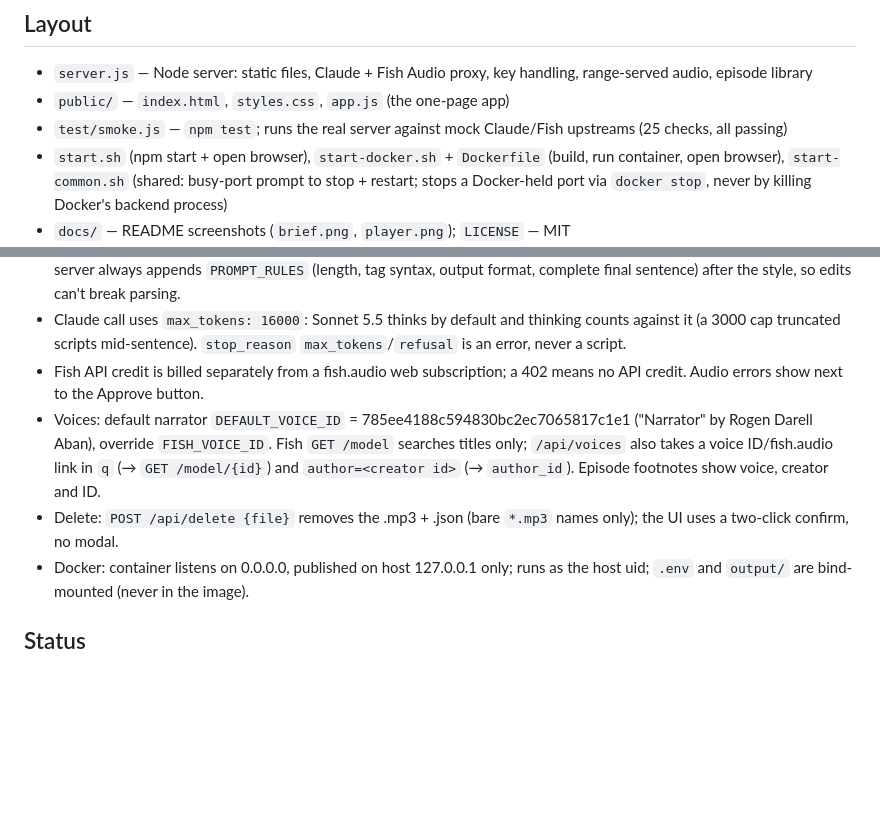
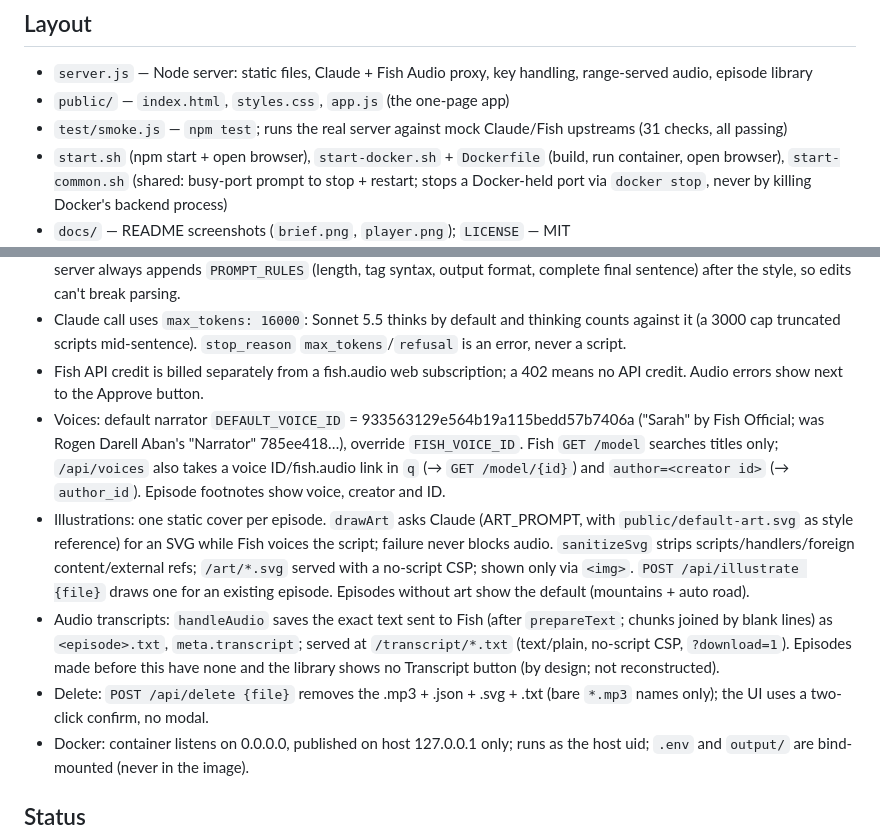
Before and after one commit to skarlekar/fish-podcast-studio, a Markdown page: CLAUDE.md, 2 parts joined by grey strips. GitHub-like rendering; blank space fills up the shorter version.

```diff
--- a/CLAUDE.md
+++ b/CLAUDE.md
@@ -5,7 +5,7 @@ One-page web app. Claude (Sonnet, `claude-sonnet-5-5`) writes a Nat-Geo-style na
 ## Layout
 - `server.js` — Node server: static files, Claude + Fish Audio proxy, key handling, range-served audio, episode library
 - `public/` — `index.html`, `styles.css`, `app.js` (the one-page app)
-- `test/smoke.js` — `npm test`; runs the real server against mock Claude/Fish upstreams (25 checks, all passing)
+- `test/smoke.js` — `npm test`; runs the real server against mock Claude/Fish upstreams (31 checks, all passing)
 - `start.sh` (npm start + open browser), `start-docker.sh` + `Dockerfile` (build, run container, open browser), `start-common.sh` (shared: busy-port prompt to stop + restart; stops a Docker-held port via `docker stop`, never by killing Docker's backend process)
 - `docs/` — README screenshots (`brief.png`, `player.png`); `LICENSE` — MIT
 - `output/` — generated .mp3 + .json (git-ignored)
@@ -19,8 +19,10 @@ One-page web app. Claude (Sonnet, `claude-sonnet-5-5`) writes a Nat-Geo-style na
 - Prompts: the system prompt (style, `DEFAULT_SYSTEM_PROMPT`) and user prompt (brief) are both editable in the UI. The server always appends `PROMPT_RULES` (length, tag syntax, output format, complete final sentence) after the style, so edits can't break parsing.
 - Claude call uses `max_tokens: 16000`: Sonnet 5.5 thinks by default and thinking counts against it (a 3000 cap truncated scripts mid-sentence). `stop_reason` `max_tokens`/`refusal` is an error, never a script.
 - Fish API credit is billed separately from a fish.audio web subscription; a 402 means no API credit. Audio errors show next to the Approve button.
-- Voices: default narrator `DEFAULT_VOICE_ID` = 785ee4188c594830bc2ec7065817c1e1 ("Narrator" by Rogen Darell Aban), override `FISH_VOICE_ID`. Fish `GET /model` searches titles only; `/api/voices` also takes a voice ID/fish.audio link in `q` (→ `GET /model/{id}`) and `author=<creator id>` (→ `author_id`). Episode footnotes show voice, creator and ID.
-- Delete: `POST /api/delete {file}` removes the .mp3 + .json (bare `*.mp3` names only); the UI uses a two-click confirm, no modal.
+- Voices: default narrator `DEFAULT_VOICE_ID` = 933563129e564b19a115bedd57b7406a ("Sarah" by Fish Official; was Rogen Darell Aban's "Narrator" 785ee418…), override `FISH_VOICE_ID`. Fish `GET /model` searches titles only; `/api/voices` also takes a voice ID/fish.audio link in `q` (→ `GET /model/{id}`) and `author=<creator id>` (→ `author_id`). Episode footnotes show voice, creator and ID.
+- Illustrations: one static cover per episode. `drawArt` asks Claude (ART_PROMPT, with `public/default-art.svg` as style reference) for an SVG while Fish voices the script; failure never blocks audio. `sanitizeSvg` strips scripts/handlers/foreign content/external refs; `/art/*.svg` served with a no-script CSP; shown only via `<img>`. `POST /api/illustrate {file}` draws one for an existing episode. Episodes without art show the default (mountains + auto road).
+- Audio transcripts: `handleAudio` saves the exact text sent to Fish (after `prepareText`; chunks joined by blank lines) as `<episode>.txt`, `meta.transcript`; served at `/transcript/*.txt` (text/plain, no-script CSP, `?download=1`). Episodes made before this have none and the library shows no Transcript button (by design; not reconstructed).
+- Delete: `POST /api/delete {file}` removes the .mp3 + .json + .svg + .txt (bare `*.mp3` names only); the UI uses a two-click confirm, no modal.
 - Docker: container listens on 0.0.0.0, published on host 127.0.0.1 only; runs as the host uid; `.env` and `output/` are bind-mounted (never in the image).
 
 ## Status
```
Also changed, not shown: README.md (+11 -9 lines), docs/player.png, 7 other files.
